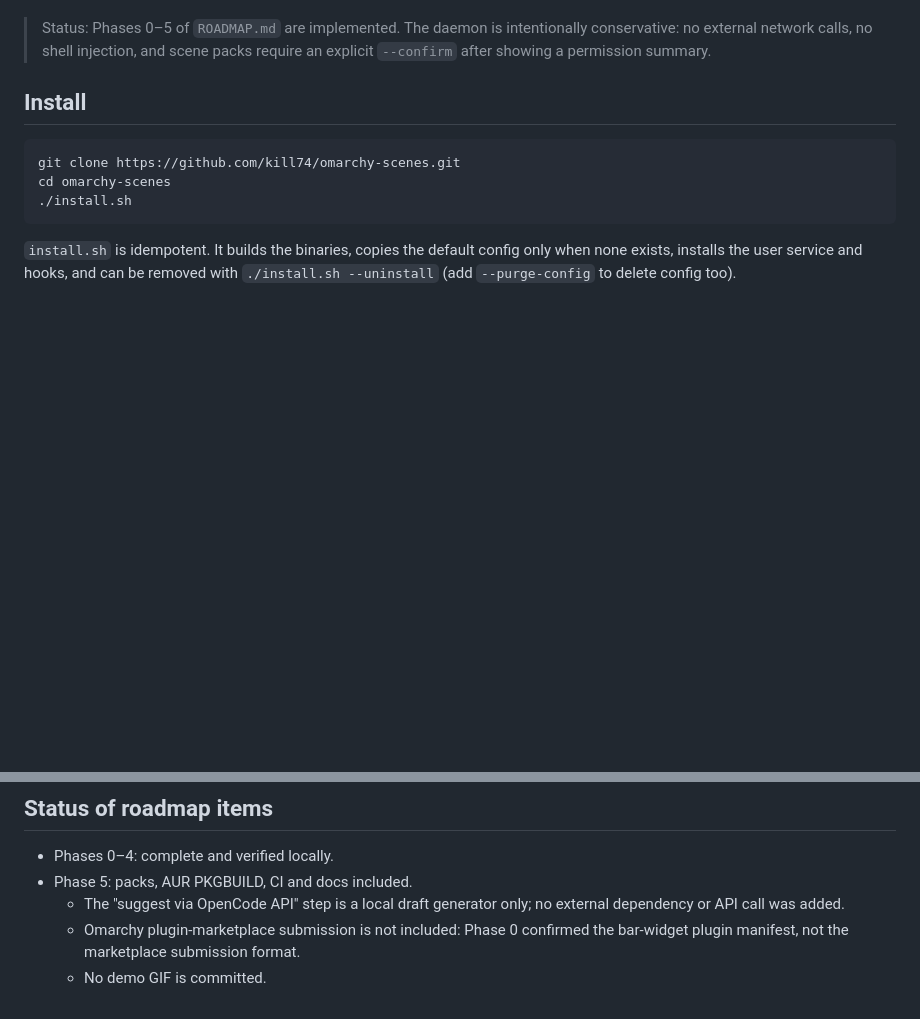
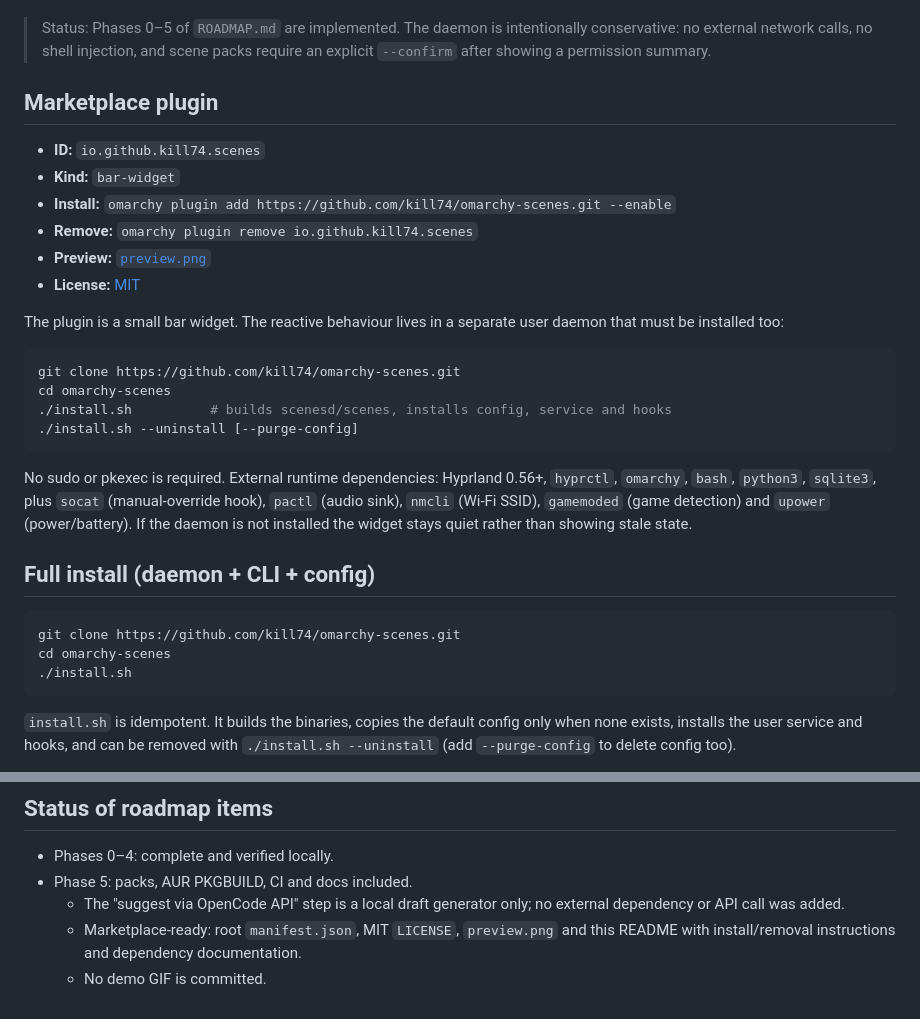
Before and after one commit to kill74/omarchy-scenes, a Markdown page: README.md, 2 parts joined by grey strips. Drawn GitHub-style; blank space fills up the shorter version.

Commit message:
feat: make repository marketplace-ready

````diff
--- a/README.md
+++ b/README.md
@@ -8,7 +8,32 @@ previous state when the context ends.
 > conservative: no external network calls, no shell injection, and scene packs
 > require an explicit `--confirm` after showing a permission summary.
 
-## Install
+## Marketplace plugin
+
+- **ID:** `io.github.kill74.scenes`
+- **Kind:** `bar-widget`
+- **Install:** `omarchy plugin add https://github.com/kill74/omarchy-scenes.git --enable`
+- **Remove:** `omarchy plugin remove io.github.kill74.scenes`
+- **Preview:** [`preview.png`](preview.png)
+- **License:** [MIT](LICENSE)
+
+The plugin is a small bar widget. The reactive behaviour lives in a separate
+user daemon that must be installed too:
+
+```bash
+git clone https://github.com/kill74/omarchy-scenes.git
+cd omarchy-scenes
+./install.sh          # builds scenesd/scenes, installs config, service and hooks
+./install.sh --uninstall [--purge-config]
+```
+
+No sudo or pkexec is required. External runtime dependencies: Hyprland 0.56+,
+`hyprctl`, `omarchy`, `bash`, `python3`, `sqlite3`, plus `socat` (manual-override
+hook), `pactl` (audio sink), `nmcli` (Wi-Fi SSID), `gamemoded` (game detection)
+and `upower` (power/battery). If the daemon is not installed the widget stays
+quiet rather than showing stale state.
+
+## Full install (daemon + CLI + config)
 
 ```bash
 git clone https://github.com/kill74/omarchy-scenes.git
@@ -69,6 +94,6 @@ More detail: [`docs/USAGE.md`](docs/USAGE.md),
 - Phase 5: packs, AUR PKGBUILD, CI and docs included.
   - The "suggest via OpenCode API" step is a local draft generator only; no
     external dependency or API call was added.
-  - Omarchy plugin-marketplace submission is not included: Phase 0 confirmed
-    the bar-widget plugin manifest, not the marketplace submission format.
+  - Marketplace-ready: root `manifest.json`, MIT `LICENSE`, `preview.png` and
+    this README with install/removal instructions and dependency documentation.
   - No demo GIF is committed.
````
Also changed, not shown: packaging/omarchy-marketplace/README.md (+18 -11 lines), preview.png (added), 5 other files.
